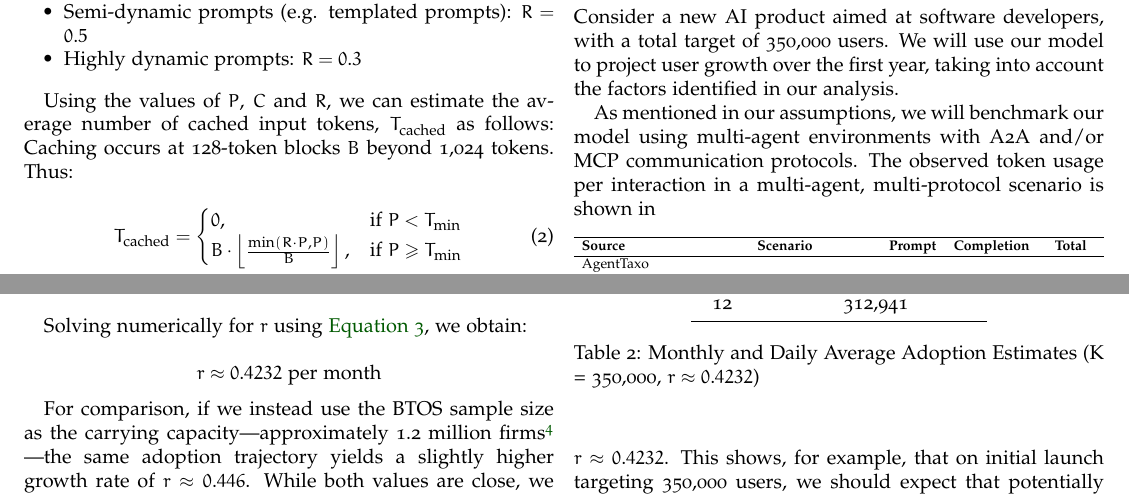
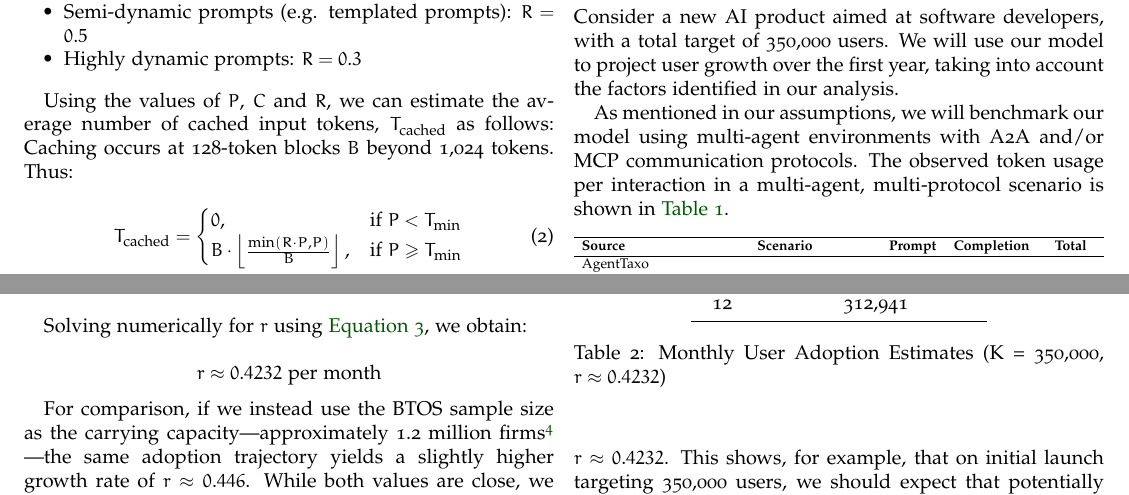
Before and after one commit to juliansoh/AI-costmodel, a LaTeX document (paper/report.tex): two parts of pages 2 and 3 of 5, joined at a grey line, cut so that both start at the same text. Compiled offline with pdfLaTeX.

Commit message:
Minor edits
Table 1 was not referenced in body. Monthly user adoption table title incorrect. It included references to daily users.

```diff
--- a/paper/report.tex
+++ b/paper/report.tex
@@ -175,7 +175,8 @@ In this section, we will apply our model to a hypothetical AI adoption scenario,
 \subsection{Scenario Definition}
 Consider a new AI product aimed at software developers, with a total target of 350,000 users. We will use our model to project user growth over the first year, taking into account the factors identified in our analysis.
 
-As mentioned in our assumptions, we will benchmark our model using multi-agent environments with A2A and/or MCP communication protocols. The observed token usage per interaction in a multi-agent, multi-protocol scenario is shown in
+As mentioned in our assumptions, we will benchmark our model using multi-agent environments with A2A and/or MCP communication protocols.
+The observed token usage per interaction in a multi-agent, multi-protocol scenario is shown in \autoref{tab:Multi-Agentic}.
 \begin{table}[ht]
 \scriptsize   % Reduce text size for fitting in one column
 \setlength{\tabcolsep}{4pt} % Reduce column padding
@@ -275,7 +276,7 @@ This model provides a reusable framework for forecasting AI service demand, corr
 12 & 312{,}941 \\
 \bottomrule
 \end{tabular}
-\caption{Monthly and Daily Average Adoption Estimates (K = 350{,}000, $r \approx 0.4232$)}
+\caption{Monthly User Adoption Estimates (K = 350{,}000, $r \approx 0.4232$)}
 \label{tab:adoption-daily}
 \end{table}
 
```
Also changed, not shown: paper/Soh-julian-TokenWhitePaper.pdf (added), paper/report.pdf, 4 other files.
